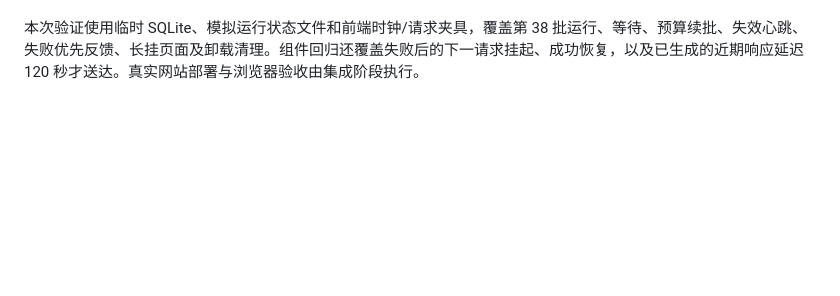
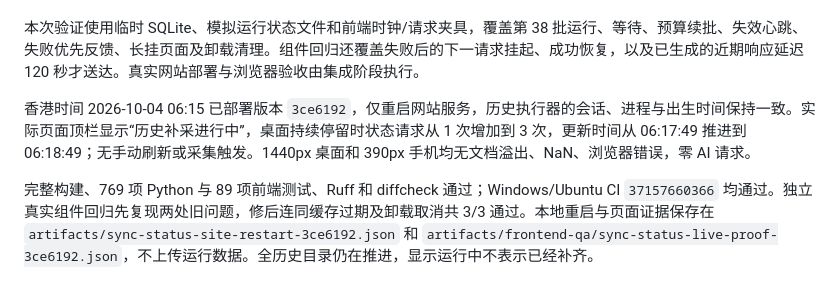
Before and after one commit to Zhong-Ze-Wei/lol_data_web, a Markdown page: docs/SYNC-STATUS.md, the part around the change. Rendered like a GitHub page; blank space fills up the shorter version.

```diff
--- a/docs/SYNC-STATUS.md
+++ b/docs/SYNC-STATUS.md
@@ -23,3 +23,7 @@
 “采集状态更新”记录浏览器最近一次成功读取状态的时间，以香港时间显示。它不是比赛数据完成时间，也不把批次开始时间当成数据更新时间。刷新失败时保留上一次成功读取的时间，不声称当前读取成功。
 
 本次验证使用临时 SQLite、模拟运行状态文件和前端时钟/请求夹具，覆盖第 38 批运行、等待、预算续批、失效心跳、失败优先反馈、长挂页面及卸载清理。组件回归还覆盖失败后的下一请求挂起、成功恢复，以及已生成的近期响应延迟 120 秒才送达。真实网站部署与浏览器验收由集成阶段执行。
+
+香港时间 2026-10-04 06:15 已部署版本 `3ce6192`，仅重启网站服务，历史执行器的会话、进程与出生时间保持一致。实际页面顶栏显示“历史补采进行中”，桌面持续停留时状态请求从 1 次增加到 3 次，更新时间从 06:17:49 推进到 06:18:49；无手动刷新或采集触发。1440px 桌面和 390px 手机均无文档溢出、NaN、浏览器错误，零 AI 请求。
+
+完整构建、769 项 Python 与 89 项前端测试、Ruff 和 diffcheck 通过；Windows/Ubuntu CI `37157660366` 均通过。独立真实组件回归先复现两处旧问题，修后连同缓存过期及卸载取消共 3/3 通过。本地重启与页面证据保存在 `artifacts/sync-status-site-restart-3ce6192.json` 和 `artifacts/frontend-qa/sync-status-live-proof-3ce6192.json`，不上传运行数据。全历史目录仍在推进，显示运行中不表示已经补齐。
```
Also changed, not shown: docs/PROGRESS.md (+7 -1 lines), docs/TEAM-NAME-REPAIR.md (+12 -2 lines).
